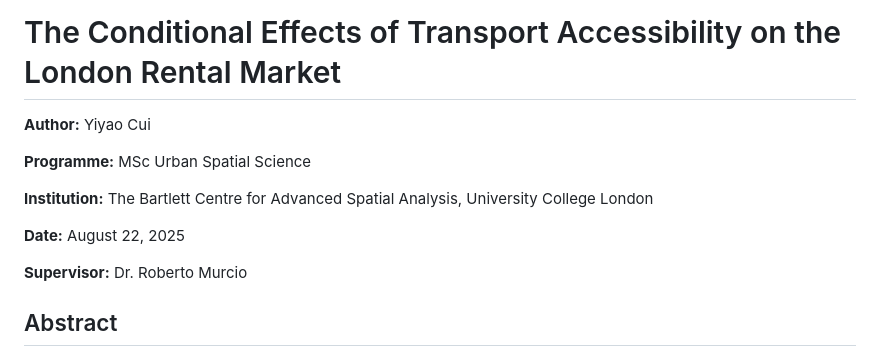
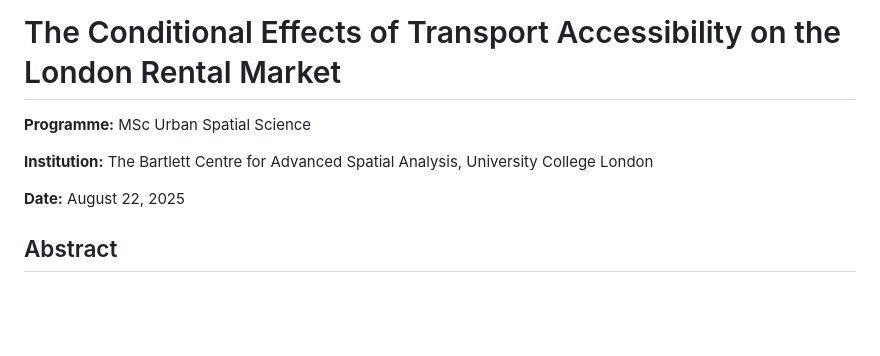
Before and after one commit to Cihshee/CASA0010_Dissertation, a Markdown page: README.md, the part around the change. Rendered like a GitHub page; blank space fills up the shorter version.

```diff
--- a/README.md
+++ b/README.md
@@ -1,14 +1,11 @@
 # The Conditional Effects of Transport Accessibility on the London Rental Market
 
-**Author:** Yiyao Cui
 
 **Programme:** MSc Urban Spatial Science
 
 **Institution:** The Bartlett Centre for Advanced Spatial Analysis, University College London
 
 **Date:** August 22, 2025
-
-**Supervisor:** Dr. Roberto Murcio
 
 
 
```
